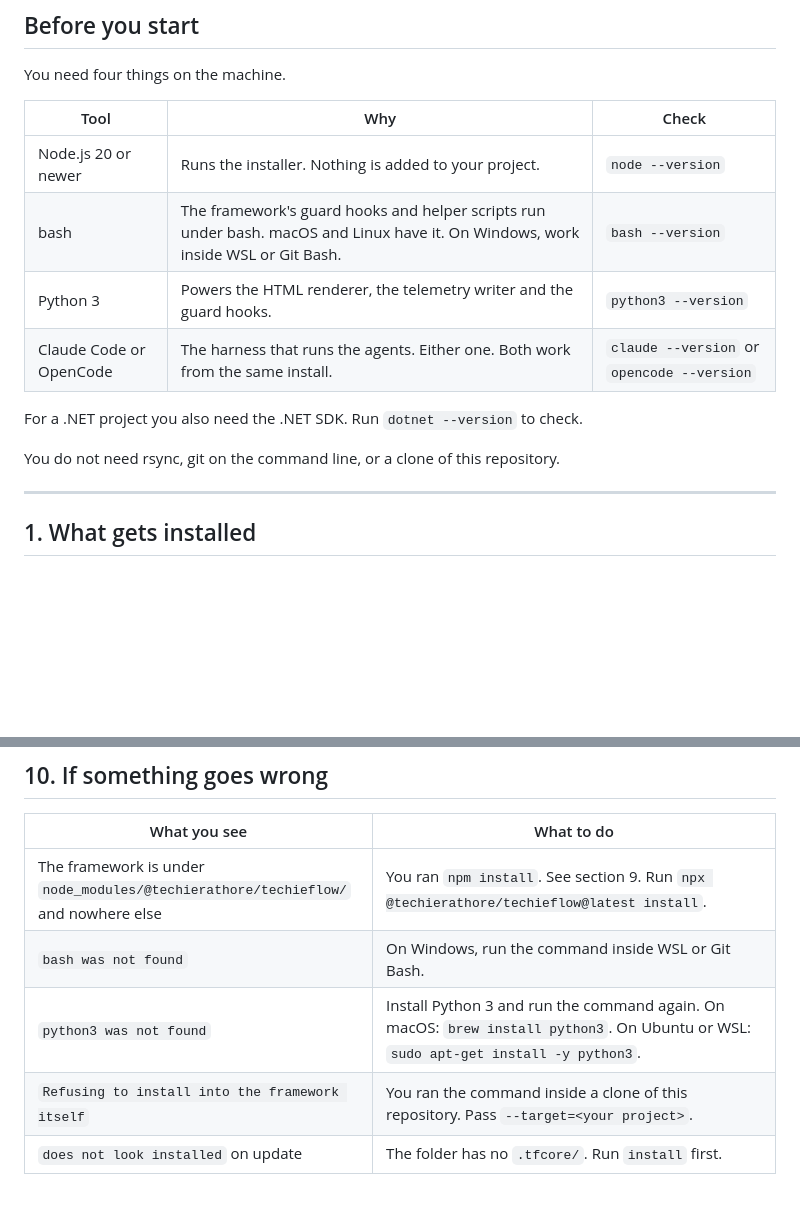
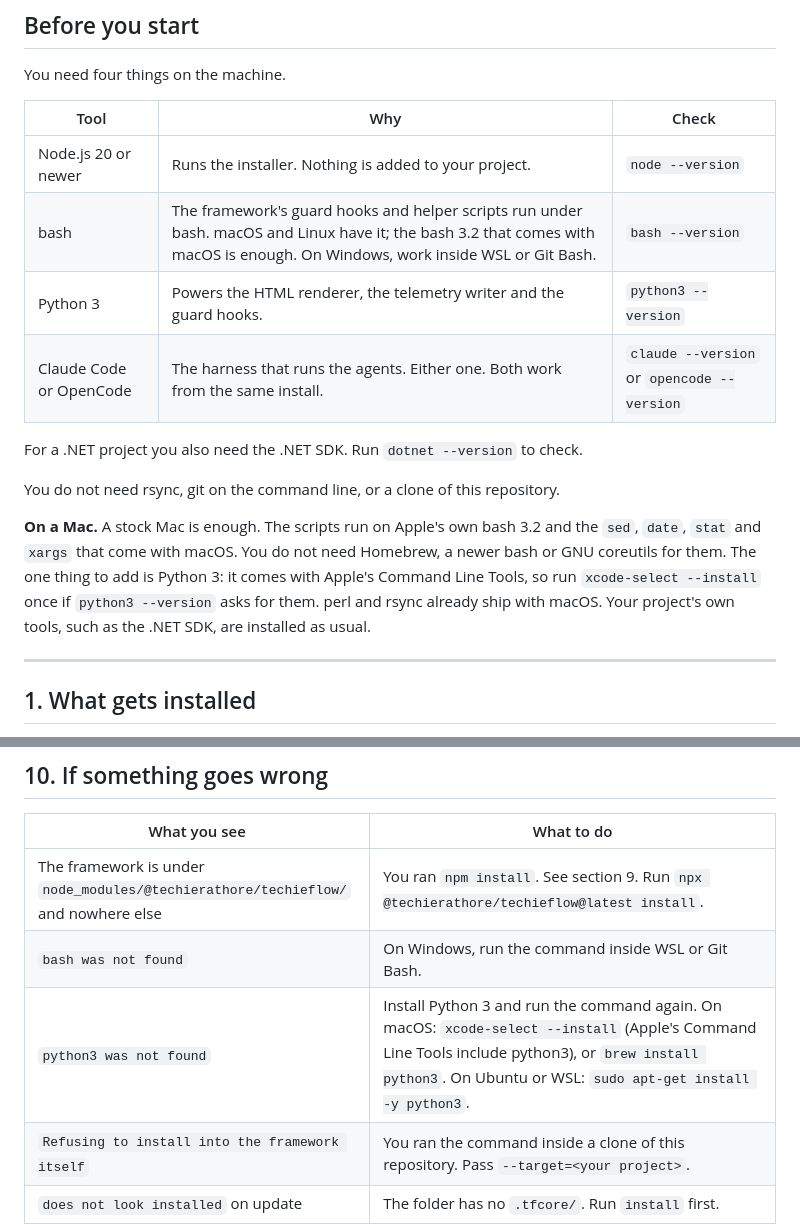
Before and after one commit to techierathore/TechieFlow, a Markdown page: docs/TechieFlow-Installation.md, 2 parts joined by grey strips. Drawn GitHub-style; blank space fills up the shorter version.

Commit message:
Portability session 6: docs say a stock Mac is supported
README and the installation guide say the scripts run on Apple's own bash
3.2 and BSD tools with no Homebrew, and that python3 comes with the Xcode
Command Line Tools. The setup guide no longer lists realpath as needed.

Co-Authored-By: Claude Opus 5.5 <noreply@anthropic.com>
Claude-Session: https://claude.ai/code/session_01JCLBwUoccFmP59U5jHH6cK

```diff
--- a/docs/TechieFlow-Installation.md
+++ b/docs/TechieFlow-Installation.md
@@ -16,13 +16,15 @@ You need four things on the machine.
 | Tool | Why | Check |
 |---|---|---|
 | Node.js 20 or newer | Runs the installer. Nothing is added to your project. | `node --version` |
-| bash | The framework's guard hooks and helper scripts run under bash. macOS and Linux have it. On Windows, work inside WSL or Git Bash. | `bash --version` |
+| bash | The framework's guard hooks and helper scripts run under bash. macOS and Linux have it; the bash 3.2 that comes with macOS is enough. On Windows, work inside WSL or Git Bash. | `bash --version` |
 | Python 3 | Powers the HTML renderer, the telemetry writer and the guard hooks. | `python3 --version` |
 | Claude Code or OpenCode | The harness that runs the agents. Either one. Both work from the same install. | `claude --version` or `opencode --version` |
 
 For a .NET project you also need the .NET SDK. Run `dotnet --version` to check.
 
 You do not need rsync, git on the command line, or a clone of this repository.
+
+**On a Mac.** A stock Mac is enough. The scripts run on Apple's own bash 3.2 and the `sed`, `date`, `stat` and `xargs` that come with macOS. You do not need Homebrew, a newer bash or GNU coreutils for them. The one thing to add is Python 3: it comes with Apple's Command Line Tools, so run `xcode-select --install` once if `python3 --version` asks for them. perl and rsync already ship with macOS. Your project's own tools, such as the .NET SDK, are installed as usual.
 
 ---
 
@@ -312,7 +314,7 @@ It installs the framework if it is not there yet, then removes the leftover pack
 |---|---|
 | The framework is under `node_modules/@techierathore/techieflow/` and nowhere else | You ran `npm install`. See section 9. Run `npx @techierathore/techieflow@latest install`. |
 | `bash was not found` | On Windows, run the command inside WSL or Git Bash. |
-| `python3 was not found` | Install Python 3 and run the command again. On macOS: `brew install python3`. On Ubuntu or WSL: `sudo apt-get install -y python3`. |
+| `python3 was not found` | Install Python 3 and run the command again. On macOS: `xcode-select --install` (Apple's Command Line Tools include python3), or `brew install python3`. On Ubuntu or WSL: `sudo apt-get install -y python3`. |
 | `Refusing to install into the framework itself` | You ran the command inside a clone of this repository. Pass `--target=<your project>`. |
 | `does not look installed` on update | The folder has no `.tfcore/`. Run `install` first. |
 | Claude Code does not show the `/TechieFlow:agents:analyst` command | Restart Claude Code in the project folder. Check that `.claude/commands/TechieFlow/agents/analyst.md` exists. |
```
Also changed, not shown: README.md (+2 -0 lines), docs/TechieFlow-Setup.md (+1 -1 lines).
